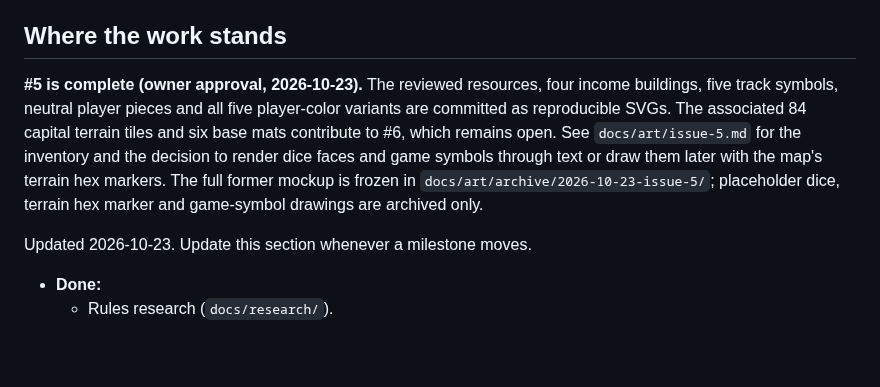
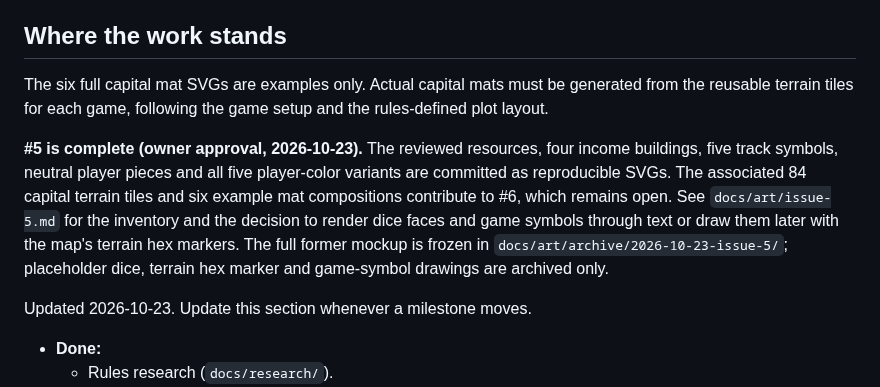
Before and after one commit to serferdinand2/the-rug-game, a Markdown page: CLAUDE.md, the part around the change. Rendered like a GitHub page; blank space fills up the shorter version.

```diff
--- a/CLAUDE.md
+++ b/CLAUDE.md
@@ -70,7 +70,9 @@ GitHub Actions runs `npm ci`, `npm run check` and `npm test` on every push.
 
 ## Where the work stands
 
-**#5 is complete (owner approval, 2026-10-23).** The reviewed resources, four income buildings, five track symbols, neutral player pieces and all five player-color variants are committed as reproducible SVGs. The associated 84 capital terrain tiles and six base mats contribute to #6, which remains open. See `docs/art/issue-5.md` for the inventory and the decision to render dice faces and game symbols through text or draw them later with the map's terrain hex markers. The full former mockup is frozen in `docs/art/archive/2026-10-23-issue-5/`; placeholder dice, terrain hex marker and game-symbol drawings are archived only.
+The six full capital mat SVGs are examples only. Actual capital mats must be generated from the reusable terrain tiles for each game, following the game setup and the rules-defined plot layout.
+
+**#5 is complete (owner approval, 2026-10-23).** The reviewed resources, four income buildings, five track symbols, neutral player pieces and all five player-color variants are committed as reproducible SVGs. The associated 84 capital terrain tiles and six example mat compositions contribute to #6, which remains open. See `docs/art/issue-5.md` for the inventory and the decision to render dice faces and game symbols through text or draw them later with the map's terrain hex markers. The full former mockup is frozen in `docs/art/archive/2026-10-23-issue-5/`; placeholder dice, terrain hex marker and game-symbol drawings are archived only.
 
 Updated 2026-10-23. Update this section whenever a milestone moves.
 
```
Also changed, not shown: README.md (+2 -0 lines), docs/art/issue-5.md (+4 -2 lines), docs/ui/screens/issue-5-terrain.png, 15 other files.
